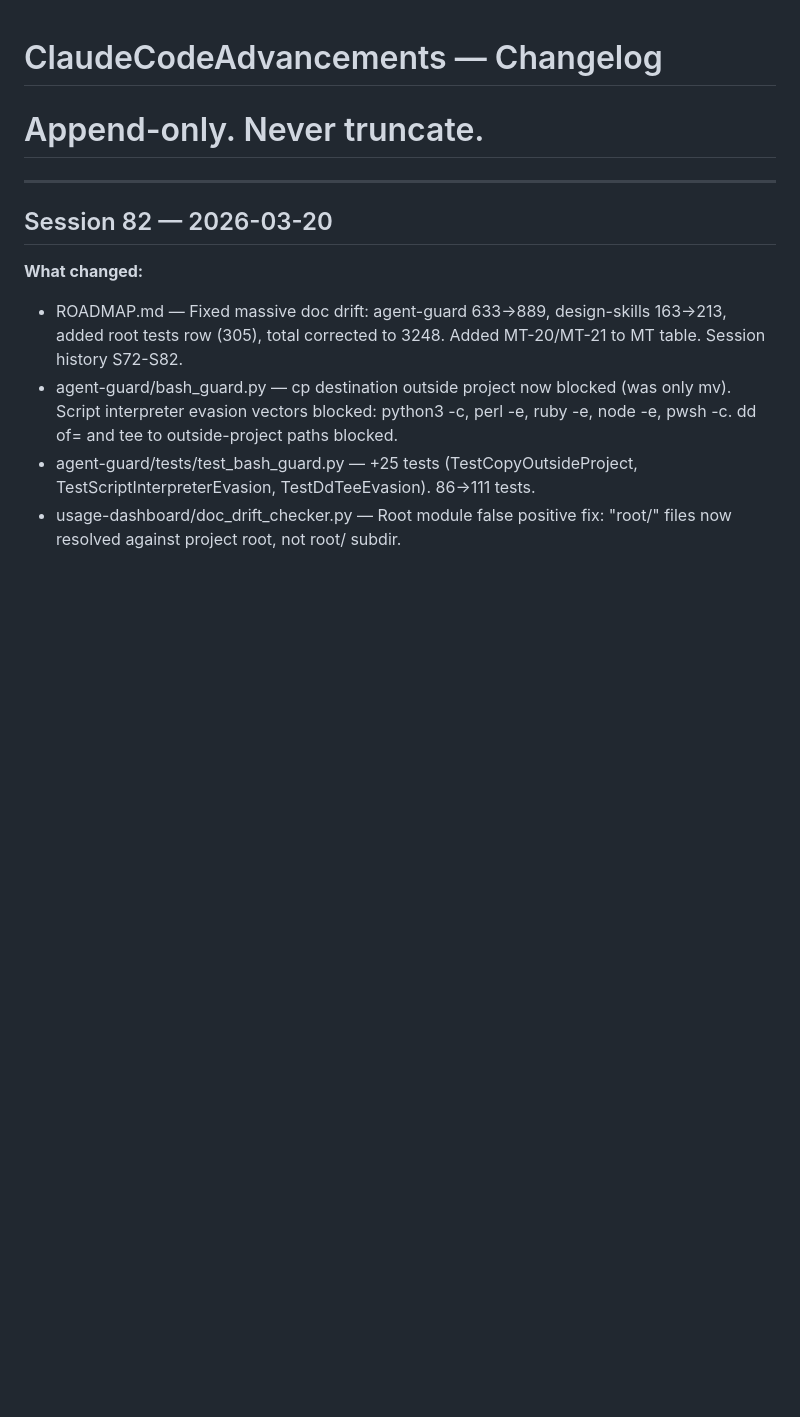
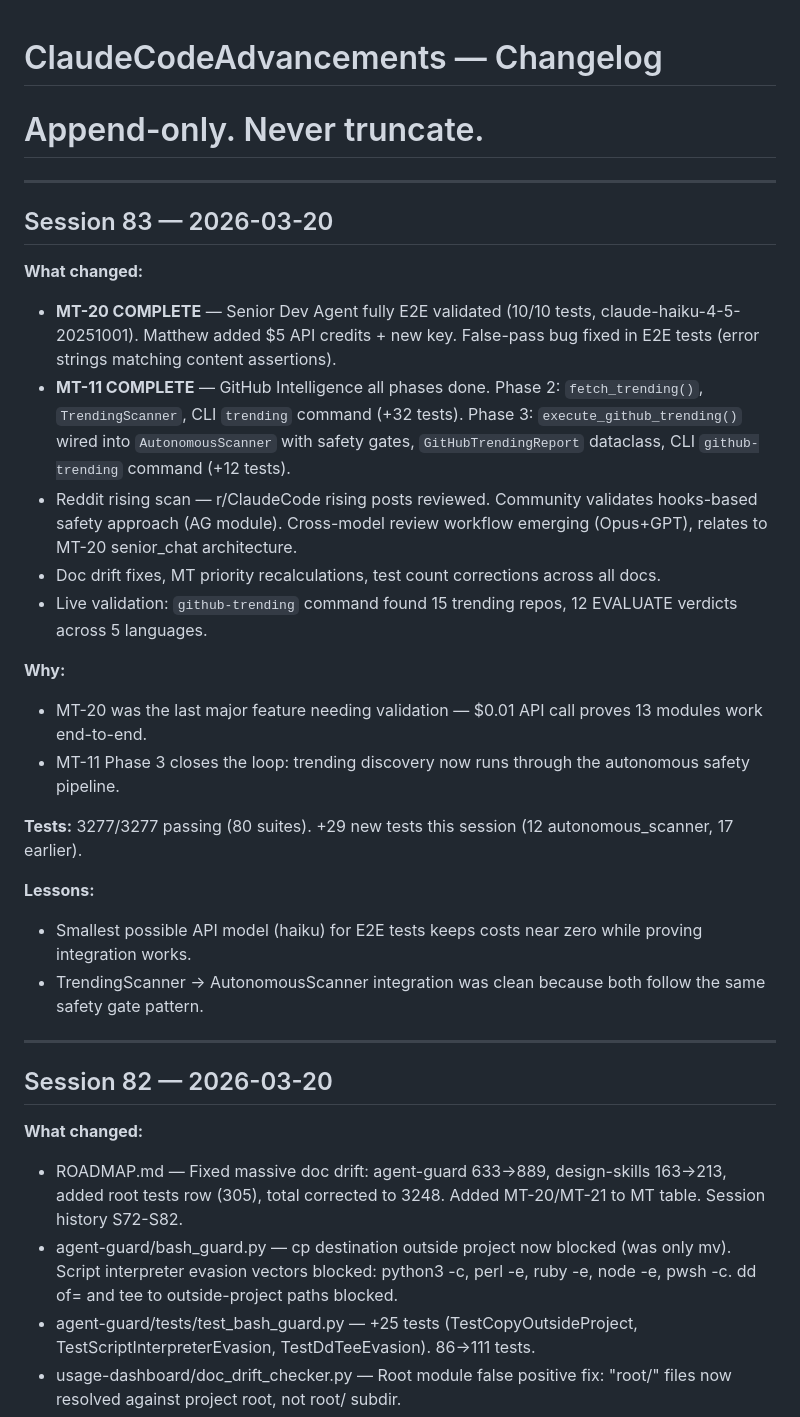
Before and after one commit to mpshields96/ClaudeCodeAdvancements, a Markdown page: CHANGELOG.md, the part around the change. GitHub-like rendering; blank space fills up the shorter version.

Commit message:
S83: Session wrap — MT-20 + MT-11 COMPLETE, self-grade A-
Two major milestones closed: MT-20 Senior Dev (E2E validated) and
MT-11 GitHub Intelligence (trending into autonomous pipeline).
29 new tests, 3277 total. 9 commits.

Co-Authored-By: Claude Opus 4.6 <noreply@anthropic.com>

```diff
--- a/CHANGELOG.md
+++ b/CHANGELOG.md
@@ -1,5 +1,26 @@
 # ClaudeCodeAdvancements — Changelog
 # Append-only. Never truncate.
+
+---
+
+## Session 83 — 2026-03-20
+
+**What changed:**
+- **MT-20 COMPLETE** — Senior Dev Agent fully E2E validated (10/10 tests, claude-haiku-4-5-20251001). Matthew added $5 API credits + new key. False-pass bug fixed in E2E tests (error strings matching content assertions).
+- **MT-11 COMPLETE** — GitHub Intelligence all phases done. Phase 2: `fetch_trending()`, `TrendingScanner`, CLI `trending` command (+32 tests). Phase 3: `execute_github_trending()` wired into `AutonomousScanner` with safety gates, `GitHubTrendingReport` dataclass, CLI `github-trending` command (+12 tests).
+- Reddit rising scan — r/ClaudeCode rising posts reviewed. Community validates hooks-based safety approach (AG module). Cross-model review workflow emerging (Opus+GPT), relates to MT-20 senior_chat architecture.
+- Doc drift fixes, MT priority recalculations, test count corrections across all docs.
+- Live validation: `github-trending` command found 15 trending repos, 12 EVALUATE verdicts across 5 languages.
+
+**Why:**
+- MT-20 was the last major feature needing validation — $0.01 API call proves 13 modules work end-to-end.
+- MT-11 Phase 3 closes the loop: trending discovery now runs through the autonomous safety pipeline.
+
+**Tests:** 3277/3277 passing (80 suites). +29 new tests this session (12 autonomous_scanner, 17 earlier).
+
+**Lessons:**
+- Smallest possible API model (haiku) for E2E tests keeps costs near zero while proving integration works.
+- TrendingScanner -> AutonomousScanner integration was clean because both follow the same safety gate pattern.
 
 ---
 
```
Also changed, not shown: SESSION_STATE.md (+1 -1 lines).
